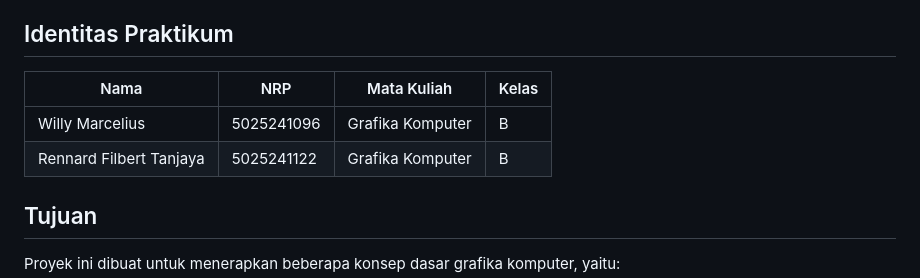
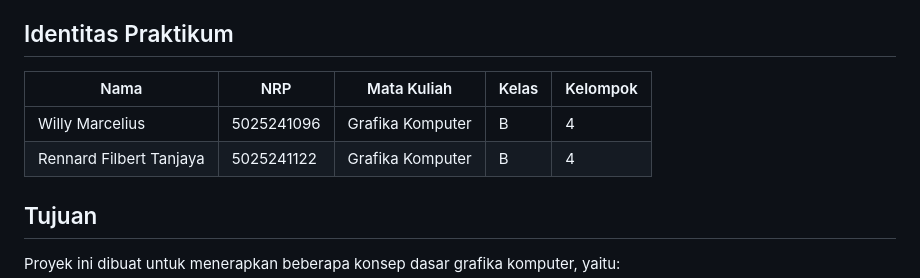
Before and after one commit to Winkyboo/Grafika-Komputer-2026, a Markdown page: Praktikum Week 1/Readme.md, the part around the change. Rendered like a GitHub page.

Commit message:
update README.md
Added group number to the identity table in the README.

```diff
--- a/Praktikum Week 1/Readme.md
+++ b/Praktikum Week 1/Readme.md
@@ -8,10 +8,10 @@ Demo berjalan pada canvas berukuran **800 x 500 piksel** dan dapat langsung digu
 
 ## Identitas Praktikum
 
-| Nama           | NRP        | Mata Kuliah     | Kelas |
-| ---            | ---        | ----------| --- |
-| Willy Marcelius | 5025241096 | Grafika Komputer       | B |
-| Rennard Filbert Tanjaya  | 5025241122           | Grafika Komputer | B |
+| Nama           | NRP        | Mata Kuliah     | Kelas | Kelompok |
+| ---            | ---        | ----------| --- | --- |
+| Willy Marcelius | 5025241096 | Grafika Komputer       | B | 4 |
+| Rennard Filbert Tanjaya  | 5025241122           | Grafika Komputer | B | 4 |
 
 ## Tujuan
 
```
